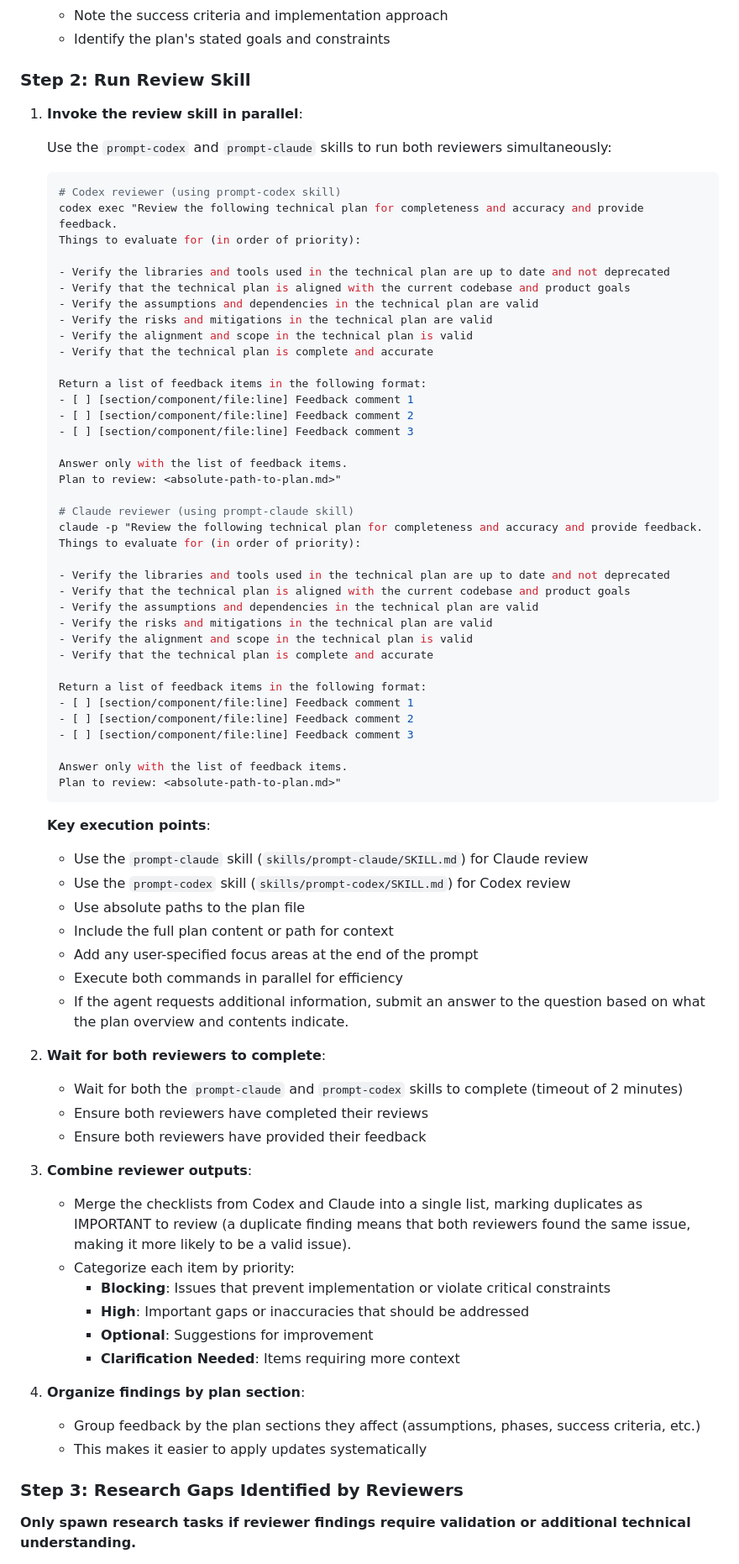
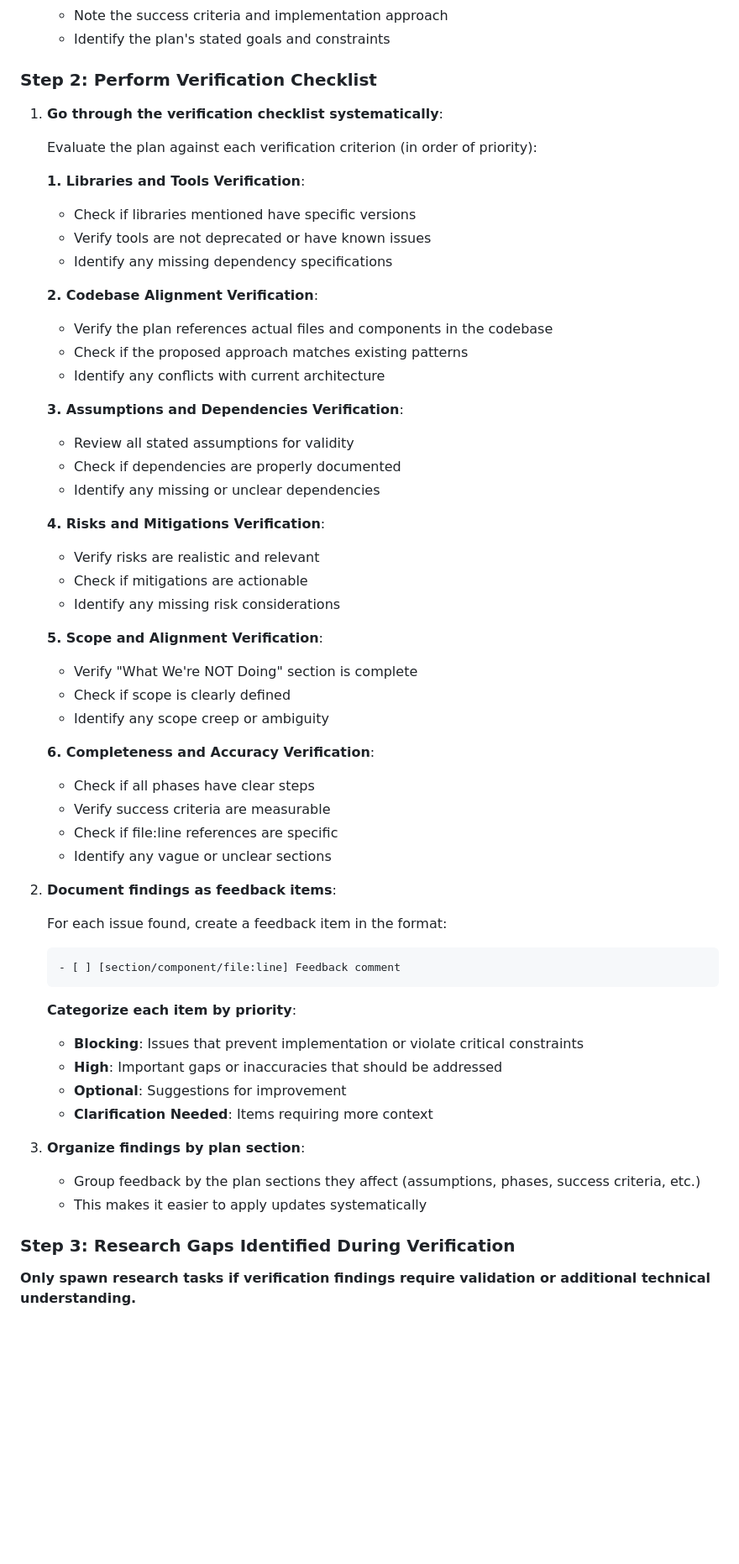
Before and after one commit to 0xjgv/pi, a Markdown page: .claude/commands/review_plan.md, the part around one of its changes. Shown at 84% size. GitHub-like rendering; blank space fills up the shorter version.

````diff
--- a/.claude/commands/review_plan.md
+++ b/.claude/commands/review_plan.md
@@ -65,79 +65,61 @@ When this command is invoked:
    - Note the success criteria and implementation approach
    - Identify the plan's stated goals and constraints
 
-### Step 2: Run Review Skill
+### Step 2: Perform Verification Checklist
 
-1. **Invoke the review skill in parallel**:
+1. **Go through the verification checklist systematically**:
 
-   Use the `prompt-codex` and `prompt-claude` skills to run both reviewers simultaneously:
+   Evaluate the plan against each verification criterion (in order of priority):
 
-   ```bash
-   # Codex reviewer (using prompt-codex skill)
-   codex exec "Review the following technical plan for completeness and accuracy and provide feedback.
-   Things to evaluate for (in order of priority):
+   **1. Libraries and Tools Verification**:
+   - Check if libraries mentioned have specific versions
+   - Verify tools are not deprecated or have known issues
+   - Identify any missing dependency specifications
 
-   - Verify the libraries and tools used in the technical plan are up to date and not deprecated
-   - Verify that the technical plan is aligned with the current codebase and product goals
-   - Verify the assumptions and dependencies in the technical plan are valid
-   - Verify the risks and mitigations in the technical plan are valid
-   - Verify the alignment and scope in the technical plan is valid
-   - Verify that the technical plan is complete and accurate
+   **2. Codebase Alignment Verification**:
+   - Verify the plan references actual files and components in the codebase
+   - Check if the proposed approach matches existing patterns
+   - Identify any conflicts with current architecture
 
-   Return a list of feedback items in the following format:
-   - [ ] [section/component/file:line] Feedback comment 1
-   - [ ] [section/component/file:line] Feedback comment 2
-   - [ ] [section/component/file:line] Feedback comment 3
+   **3. Assumptions and Dependencies Verification**:
+   - Review all stated assumptions for validity
+   - Check if dependencies are properly documented
+   - Identify any missing or unclear dependencies
 
-   Answer only with the list of feedback items.
-   Plan to review: <absolute-path-to-plan.md>"
+   **4. Risks and Mitigations Verification**:
+   - Verify risks are realistic and relevant
+   - Check if mitigations are actionable
+   - Identify any missing risk considerations
 
-   # Claude reviewer (using prompt-claude skill)
-   claude -p "Review the following technical plan for completeness and accuracy and provide feedback.
-   Things to evaluate for (in order of priority):
+   **5. Scope and Alignment Verification**:
+   - Verify "What We're NOT Doing" section is complete
+   - Check if scope is clearly defined
+   - Identify any scope creep or ambiguity
 
-   - Verify the libraries and tools used in the technical plan are up to date and not deprecated
-   - Verify that the technical plan is aligned with the current codebase and product goals
-   - Verify the assumptions and dependencies in the technical plan are valid
-   - Verify the risks and mitigations in the technical plan are valid
-   - Verify the alignment and scope in the technical plan is valid
-   - Verify that the technical plan is complete and accurate
+   **6. Completeness and Accuracy Verification**:
+   - Check if all phases have clear steps
+   - Verify success criteria are measurable
+   - Check if file:line references are specific
+   - Identify any vague or unclear sections
 
-   Return a list of feedback items in the following format:
-   - [ ] [section/component/file:line] Feedback comment 1
-   - [ ] [section/component/file:line] Feedback comment 2
-   - [ ] [section/component/file:line] Feedback comment 3
+2. **Document findings as feedback items**:
 
-   Answer only with the list of feedback items.
-   Plan to review: <absolute-path-to-plan.md>"
+   For each issue found, create a feedback item in the format:
+   ```
+   - [ ] [section/component/file:line] Feedback comment
    ```
 
-   **Key execution points**:
-   - Use the `prompt-claude` skill (`skills/prompt-claude/SKILL.md`) for Claude review
-   - Use the `prompt-codex` skill (`skills/prompt-codex/SKILL.md`) for Codex review
-   - Use absolute paths to the plan file
-   - Include the full plan content or path for context
-   - Add any user-specified focus areas at the end of the prompt
-   - Execute both commands in parallel for efficiency
-   - If the agent requests additional information, submit an answer to the question based on what the plan overview and contents indicate.
+   **Categorize each item by priority**:
+   - **Blocking**: Issues that prevent implementation or violate critical constraints
+   - **High**: Important gaps or inaccuracies that should be addressed
+   - **Optional**: Suggestions for improvement
+   - **Clarification Needed**: Items requiring more context
 
-2. **Wait for both reviewers to complete**:
-   - Wait for both the `prompt-claude` and `prompt-codex` skills to complete (timeout of 2 minutes)
-   - Ensure both reviewers have completed their reviews
-   - Ensure both reviewers have provided their feedback
-
-3. **Combine reviewer outputs**:
-   - Merge the checklists from Codex and Claude into a single list, marking duplicates as IMPORTANT to review (a duplicate finding means that both reviewers found the same issue, making it more likely to be a valid issue).
-   - Categorize each item by priority:
-     - **Blocking**: Issues that prevent implementation or violate critical constraints
-     - **High**: Important gaps or inaccuracies that should be addressed
-     - **Optional**: Suggestions for improvement
-     - **Clarification Needed**: Items requiring more context
-
-4. **Organize findings by plan section**:
+3. **Organize findings by plan section**:
    - Group feedback by the plan sections they affect (assumptions, phases, success criteria, etc.)
    - This makes it easier to apply updates systematically
 
-### Step 3: Research Gaps Identified by Reviewers
+### Step 3: Research Gaps Identified During Verification
 
-**Only spawn research tasks if reviewer findings require validation or additional technical understanding.**
+**Only spawn research tasks if verification findings require validation or additional technical understanding.**
 
````
Also changed, not shown: other parts of .claude/commands/review_plan.md (+89 -62 lines).
